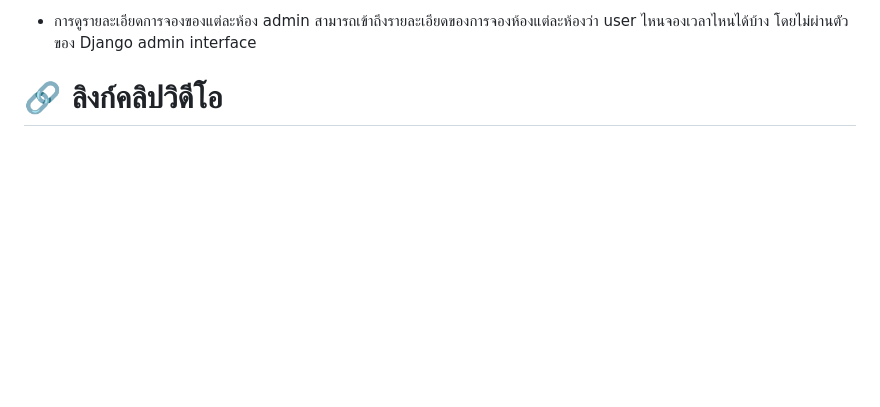
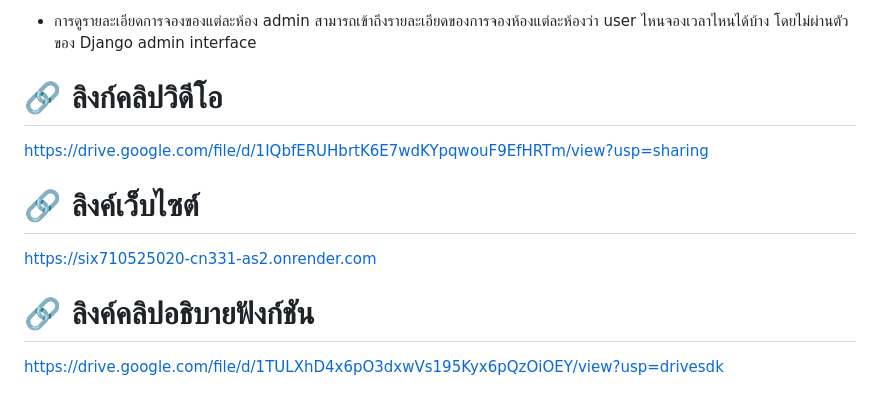
Before and after one commit to 6710525020/6710525020-cn331-as2, a Markdown page: README.md, the part around the change. GitHub-like rendering; blank space fills up the shorter version.

```diff
--- a/README.md
+++ b/README.md
@@ -27,3 +27,8 @@ user สามารถดูรายการห้องทั้งหมด
 - การดูรายละเอียดการจองของแต่ละห้อง
 admin สามารถเข้าถึงรายละเอียดของการจองห้องแต่ละห้องว่า user ไหนจองเวลาไหนได้บ้าง โดยไม่ผ่านตัวของ Django admin interface
 # 🔗 ลิงก์คลิปวิดีโอ
+https://drive.google.com/file/d/1IQbfERUHbrtK6E7wdKYpqwouF9EfHRTm/view?usp=sharing
+# 🔗 ลิงค์เว็บไซต์
+https://six710525020-cn331-as2.onrender.com
+# 🔗 ลิงค์คลิปอธิบายฟังก์ชัน
+https://drive.google.com/file/d/1TULXhD4x6pO3dxwVs195Kyx6pQzOiOEY/view?usp=drivesdk
```
